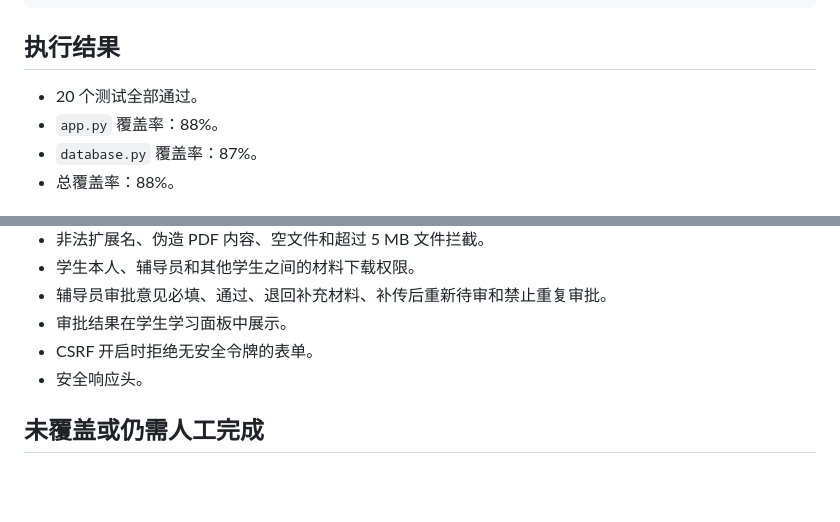
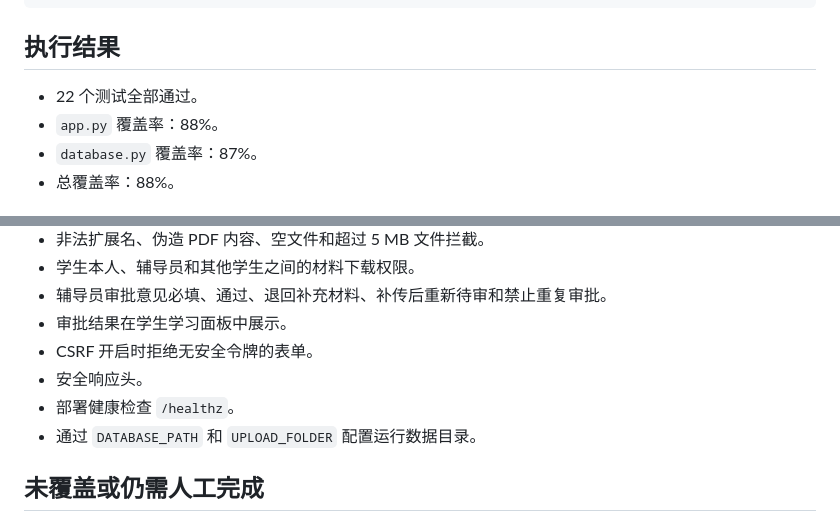
Before and after one commit to acekun486-tech/scholarship-sprint-planning, a Markdown page: docs/test-report.md, 2 parts joined by grey strips. Drawn GitHub-style; blank space fills up the shorter version.

```diff
--- a/docs/test-report.md
+++ b/docs/test-report.md
@@ -15,7 +15,7 @@
 
 ## 执行结果
 
-- 20 个测试全部通过。
+- 22 个测试全部通过。
 - `app.py` 覆盖率：88%。
 - `database.py` 覆盖率：87%。
 - 总覆盖率：88%。
@@ -32,6 +32,8 @@
 - 审批结果在学生学习面板中展示。
 - CSRF 开启时拒绝无安全令牌的表单。
 - 安全响应头。
+- 部署健康检查 `/healthz`。
+- 通过 `DATABASE_PATH` 和 `UPLOAD_FOLDER` 配置运行数据目录。
 
 ## 未覆盖或仍需人工完成
 
```
Also changed, not shown: README.md (+40 -1 lines), docs/deployment.md (added, +83 -0 lines), docs/sprint-backlog.md (+1 -1 lines), docs/screenshots/homepage.png (added), 7 other files.
